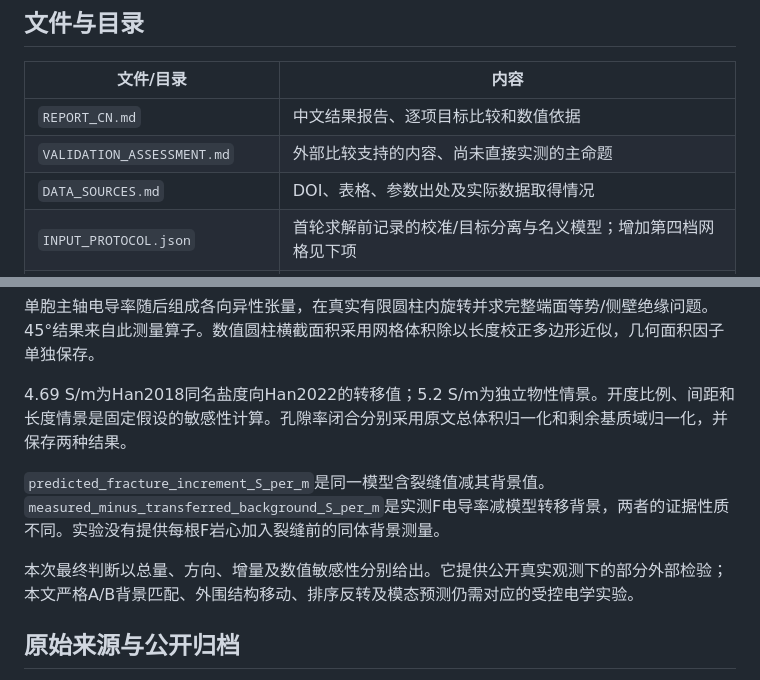
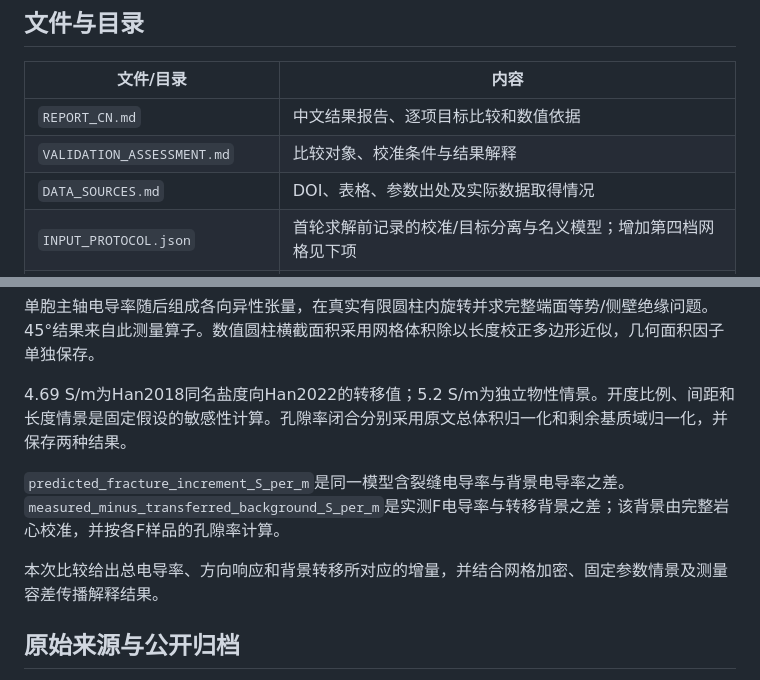
Before and after one commit to SureWangchd/LayeredRock_FractureConductivity, a Markdown page: external_electrical_validation/README.md, 2 parts joined by grey strips. Rendered like a GitHub page.

Commit message:
Describe the published electrical comparison directly

```diff
--- a/external_electrical_validation/README.md
+++ b/external_electrical_validation/README.md
@@ -9,7 +9,7 @@
 | 文件/目录 | 内容 |
 |---|---|
 | `REPORT_CN.md` | 中文结果报告、逐项目标比较和数值依据 |
-| `VALIDATION_ASSESSMENT.md` | 外部比较支持的内容、尚未直接实测的主命题 |
+| `VALIDATION_ASSESSMENT.md` | 比较对象、校准条件与结果解释 |
 | `DATA_SOURCES.md` | DOI、表格、参数出处及实际数据取得情况 |
 | `INPUT_PROTOCOL.json` | 首轮求解前记录的校准/目标分离与名义模型；增加第四档网格见下项 |
 | `RUN_AMENDMENTS.md` | 网格生成修复、第四档加密和容差传播的实际执行记录 |
@@ -111,9 +111,9 @@ python scripts/validate_outputs.py
 
 4.69 S/m为Han2018同名盐度向Han2022的转移值；5.2 S/m为独立物性情景。开度比例、间距和长度情景是固定假设的敏感性计算。孔隙率闭合分别采用原文总体积归一化和剩余基质域归一化，并保存两种结果。
 
-`predicted_fracture_increment_S_per_m`是同一模型含裂缝值减其背景值。`measured_minus_transferred_background_S_per_m`是实测F电导率减模型转移背景，两者的证据性质不同。实验没有提供每根F岩心加入裂缝前的同体背景测量。
+`predicted_fracture_increment_S_per_m`是同一模型含裂缝电导率与背景电导率之差。`measured_minus_transferred_background_S_per_m`是实测F电导率与转移背景之差；该背景由完整岩心校准，并按各F样品的孔隙率计算。
 
-本次最终判断以总量、方向、增量及数值敏感性分别给出。它提供公开真实观测下的部分外部检验；本文严格A/B背景匹配、外围结构移动、排序反转及模态预测仍需对应的受控电学实验。
+本次比较给出总电导率、方向响应和背景转移所对应的增量，并结合网格加密、固定参数情景及测量容差传播解释结果。
 
 ## 原始来源与公开归档
 
```
Also changed, not shown: README.md (+2 -2 lines).
